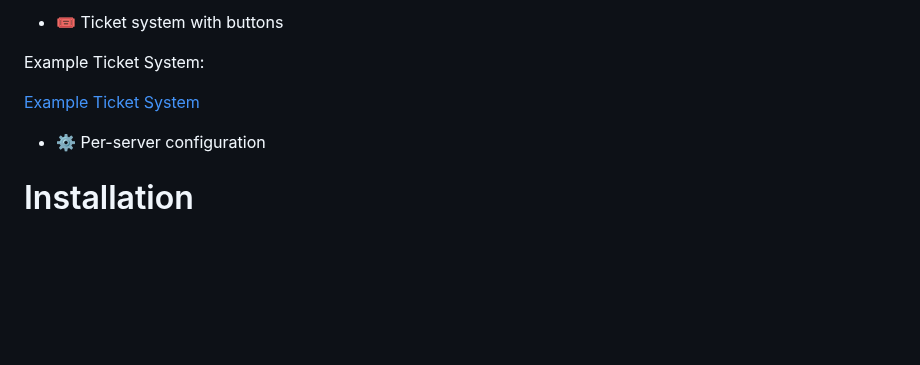
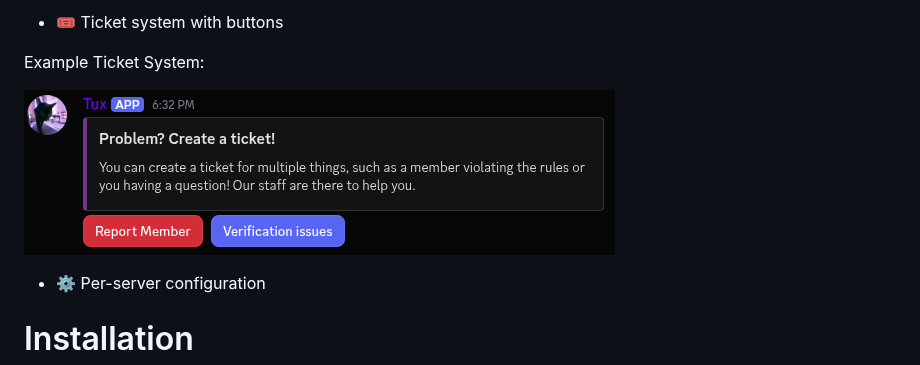
Before and after one commit to watchmypizza/Meteor, a Markdown page: README.md, the part around the change. GitHub-like rendering; blank space fills up the shorter version.

```diff
--- a/README.md
+++ b/README.md
@@ -26,7 +26,7 @@ Example Rank Card: ![Example Rank Card](./example_rank_card.png "Example Rank Ca
 
 Example Ticket System:
 
-[Example Ticket System](./example_ticket_system.png "Example Ticket System")
+![Example Ticket System](./example_ticket_system.png "Example Ticket System")
 
 - ⚙️ Per-server configuration
 
```
